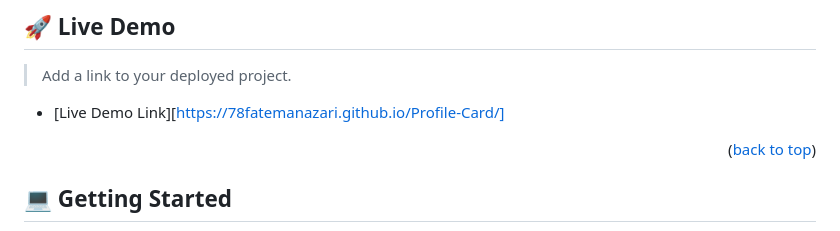
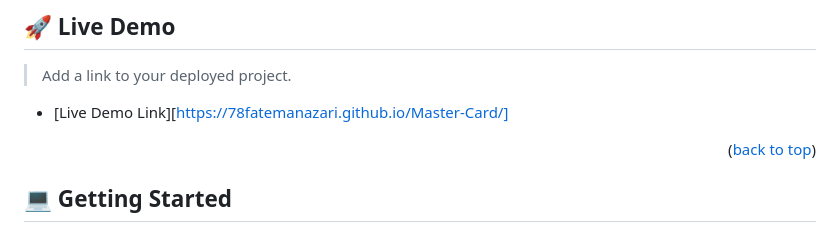
Before and after one commit to 78fatemanazari/Master-Card, a Markdown page: README.md, the part around the change. GitHub-like rendering.

```diff
--- a/README.md
+++ b/README.md
@@ -76,7 +76,7 @@
 
 > Add a link to your deployed project.
 
-- [Live Demo Link][https://78fatemanazari.github.io/Profile-Card/]
+- [Live Demo Link][https://78fatemanazari.github.io/Master-Card/]
 
 <p align="right">(<a href="#readme-top">back to top</a>)</p>
 
```
